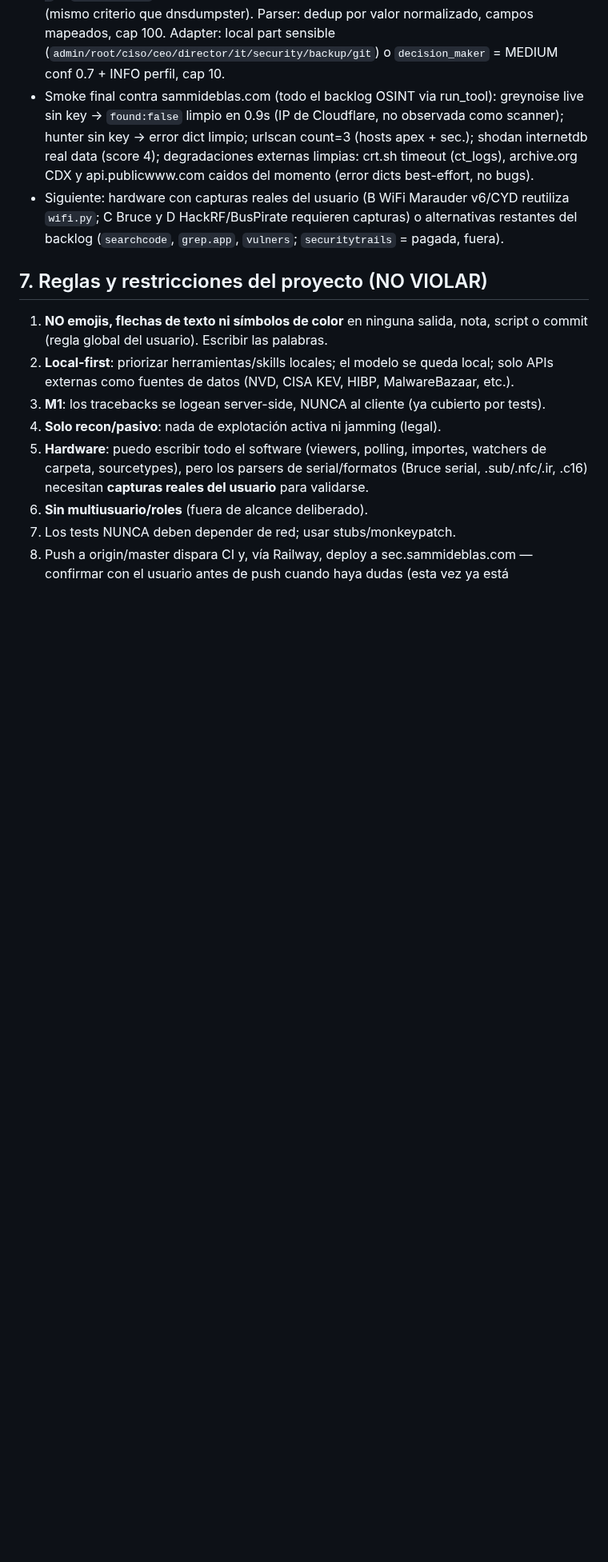
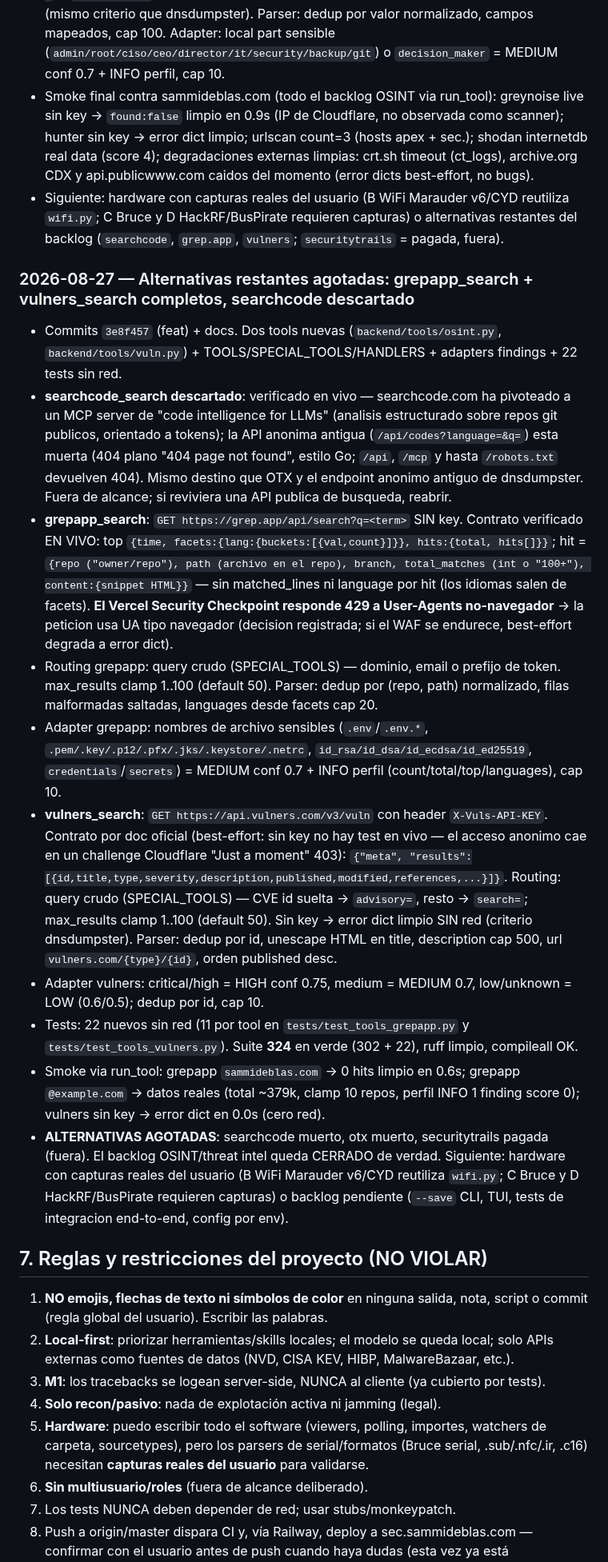
Before and after one commit to PoisonXploIT/sec-dashboard, a Markdown page: SEGUIMIENTO.md, the part around one of its changes. Shown at 80% size. Rendered like a GitHub page; blank space fills up the shorter version.

Commit message:
docs: seguimiento — alternativas OSINT agotadas (3e8f457): grepapp_search + vulners_search completos, searchcode descartado (API muerta, sitio pivoteado a MCP); suite 324; smoke limpio

```diff
--- a/SEGUIMIENTO.md
+++ b/SEGUIMIENTO.md
@@ -508,6 +508,18 @@ Reglas para cada tool de este backlog:
 - Smoke final contra sammideblas.com (todo el backlog OSINT via run_tool): greynoise live sin key → `found:false` limpio en 0.9s (IP de Cloudflare, no observada como scanner); hunter sin key → error dict limpio; urlscan count=3 (hosts apex + sec.); shodan internetdb real data (score 4); degradaciones externas limpias: crt.sh timeout (ct_logs), archive.org CDX y api.publicwww.com caidos del momento (error dicts best-effort, no bugs).
 - Siguiente: hardware con capturas reales del usuario (B WiFi Marauder v6/CYD reutiliza `wifi.py`; C Bruce y D HackRF/BusPirate requieren capturas) o alternativas restantes del backlog (`searchcode`, `grep.app`, `vulners`; `securitytrails` = pagada, fuera).
 
+### 2026-08-27 — Alternativas restantes agotadas: grepapp_search + vulners_search completos, searchcode descartado
+- Commits `3e8f457` (feat) + docs. Dos tools nuevas (`backend/tools/osint.py`, `backend/tools/vuln.py`) + TOOLS/SPECIAL_TOOLS/HANDLERS + adapters findings + 22 tests sin red.
+- **searchcode_search descartado**: verificado en vivo — searchcode.com ha pivoteado a un MCP server de "code intelligence for LLMs" (analisis estructurado sobre repos git publicos, orientado a tokens); la API anonima antigua (`/api/codes?language=&q=`) esta muerta (404 plano "404 page not found", estilo Go; `/api`, `/mcp` y hasta `/robots.txt` devuelven 404). Mismo destino que OTX y el endpoint anonimo antiguo de dnsdumpster. Fuera de alcance; si reviviera una API publica de busqueda, reabrir.
+- **grepapp_search**: `GET https://grep.app/api/search?q=<term>` SIN key. Contrato verificado EN VIVO: top `{time, facets:{lang:{buckets:[{val,count}]}}, hits:{total, hits[]}}`; hit = `{repo ("owner/repo"), path (archivo en el repo), branch, total_matches (int o "100+"), content:{snippet HTML}}` — sin matched_lines ni language por hit (los idiomas salen de facets). **El Vercel Security Checkpoint responde 429 a User-Agents no-navegador** → la peticion usa UA tipo navegador (decision registrada; si el WAF se endurece, best-effort degrada a error dict).
+- Routing grepapp: query crudo (SPECIAL_TOOLS) — dominio, email o prefijo de token. max_results clamp 1..100 (default 50). Parser: dedup por (repo, path) normalizado, filas malformadas saltadas, languages desde facets cap 20.
+- Adapter grepapp: nombres de archivo sensibles (`.env`/`.env.*`, `.pem/.key/.p12/.pfx/.jks/.keystore/.netrc`, `id_rsa/id_dsa/id_ecdsa/id_ed25519`, `credentials`/`secrets`) = MEDIUM conf 0.7 + INFO perfil (count/total/top/languages), cap 10.
+- **vulners_search**: `GET https://api.vulners.com/v3/vuln` con header `X-Vuls-API-KEY`. Contrato por doc oficial (best-effort: sin key no hay test en vivo — el acceso anonimo cae en un challenge Cloudflare "Just a moment" 403): `{"meta", "results":[{id,title,type,severity,description,published,modified,references,...}]}`. Routing: query crudo (SPECIAL_TOOLS) — CVE id suelta → `advisory=`, resto → `search=`; max_results clamp 1..100 (default 50). Sin key → error dict limpio SIN red (criterio dnsdumpster). Parser: dedup por id, unescape HTML en title, description cap 500, url `vulners.com/{type}/{id}`, orden published desc.
+- Adapter vulners: critical/high = HIGH conf 0.75, medium = MEDIUM 0.7, low/unknown = LOW (0.6/0.5); dedup por id, cap 10.
+- Tests: 22 nuevos sin red (11 por tool en `tests/test_tools_grepapp.py` y `tests/test_tools_vulners.py`). Suite **324** en verde (302 + 22), ruff limpio, compileall OK.
+- Smoke via run_tool: grepapp `sammideblas.com` → 0 hits limpio en 0.6s; grepapp `@example.com` → datos reales (total ~379k, clamp 10 repos, perfil INFO 1 finding score 0); vulners sin key → error dict en 0.0s (cero red).
+- **ALTERNATIVAS AGOTADAS**: searchcode muerto, otx muerto, securitytrails pagada (fuera). El backlog OSINT/threat intel queda CERRADO de verdad. Siguiente: hardware con capturas reales del usuario (B WiFi Marauder v6/CYD reutiliza `wifi.py`; C Bruce y D HackRF/BusPirate requieren capturas) o backlog pendiente (`--save` CLI, TUI, tests de integracion end-to-end, config por env).
+
 ## 7. Reglas y restricciones del proyecto (NO VIOLAR)
 
 1. **NO emojis, flechas de texto ni símbolos de color** en ninguna salida, nota, script o commit (regla global del usuario). Escribir las palabras.
```
Also changed, not shown: other parts of SEGUIMIENTO.md (+4 -4 lines).
